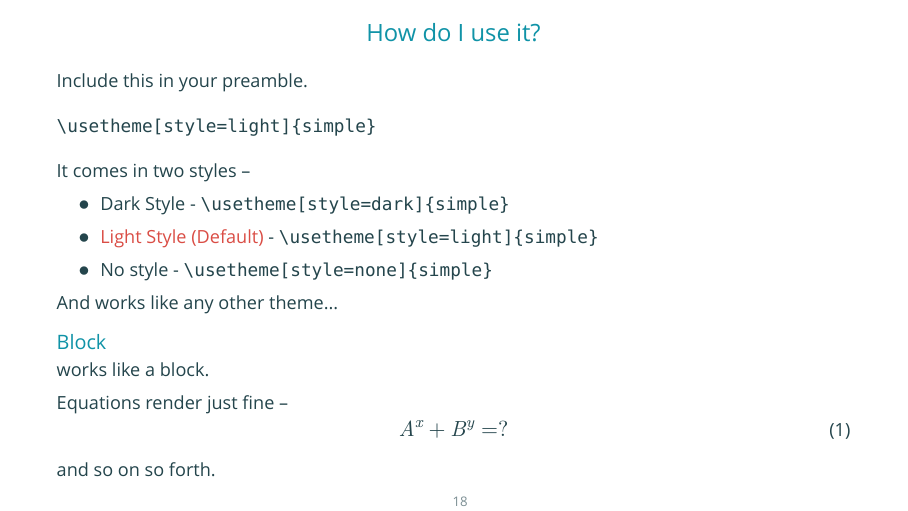
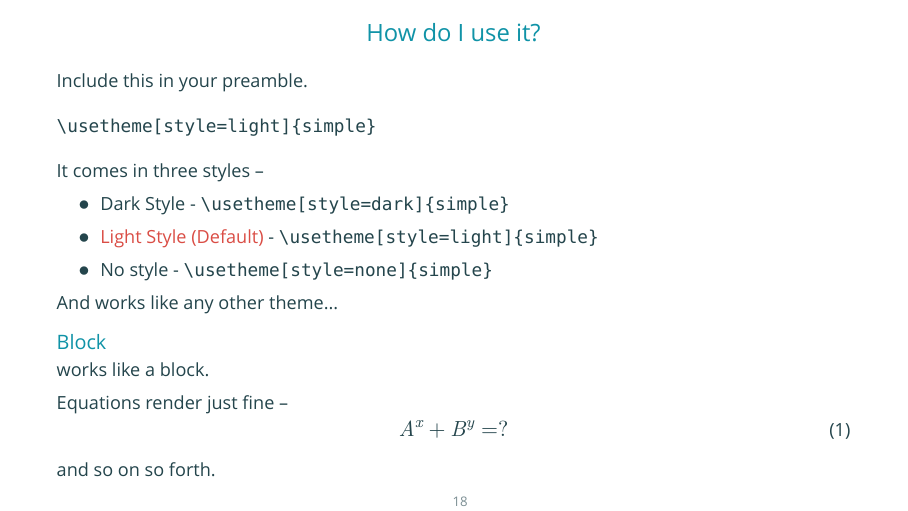
Before and after one commit to Adarsh-Barik/SimpleBeamerTheme, LaTeX slides (sample.tex, which reads beamerthemesimple.sty): page 18 of 21. Compiled offline with XeLaTeX; a missing font is replaced by an installed copy or a similar font.

```diff
--- a/beamerthemesimple.sty
+++ b/beamerthemesimple.sty
@@ -6,11 +6,11 @@
 \RequirePackage{tikz}
 
 % for defining hex colors
-\RequirePackage{xcolor}
+%\RequirePackage{xcolor}
 % for urls
 \RequirePackage{url}
 % for images
-\RequirePackage{graphicx}
+%\RequirePackage{graphicx}
 \RequirePackage{pgfplots}
 % for fonts
 \RequirePackage[quiet]{fontspec}
--- a/sample.tex
+++ b/sample.tex
@@ -385,7 +385,7 @@
 \usetheme[style=light]{simple}
 \end{verbatim}
 
-It comes in	two styles --
+It comes in	three styles --
 \begin{itemize}
 	\item Dark Style - \verb|\usetheme[style=dark]{simple} |
 	\item \alert{Light Style (Default)}  - \verb|\usetheme[style=light]{simple} |
```
Also changed, not shown: sample.pdf.
